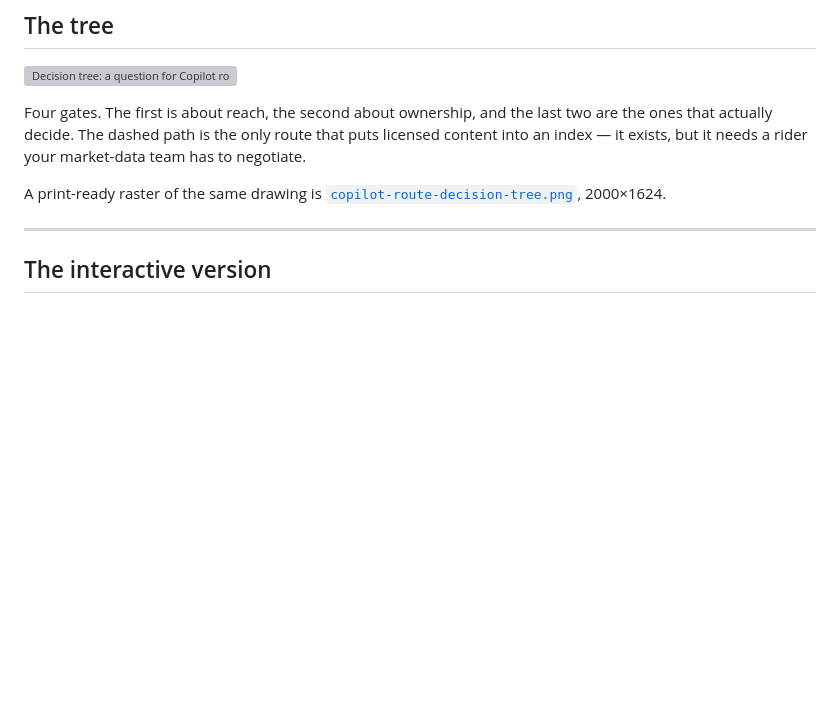
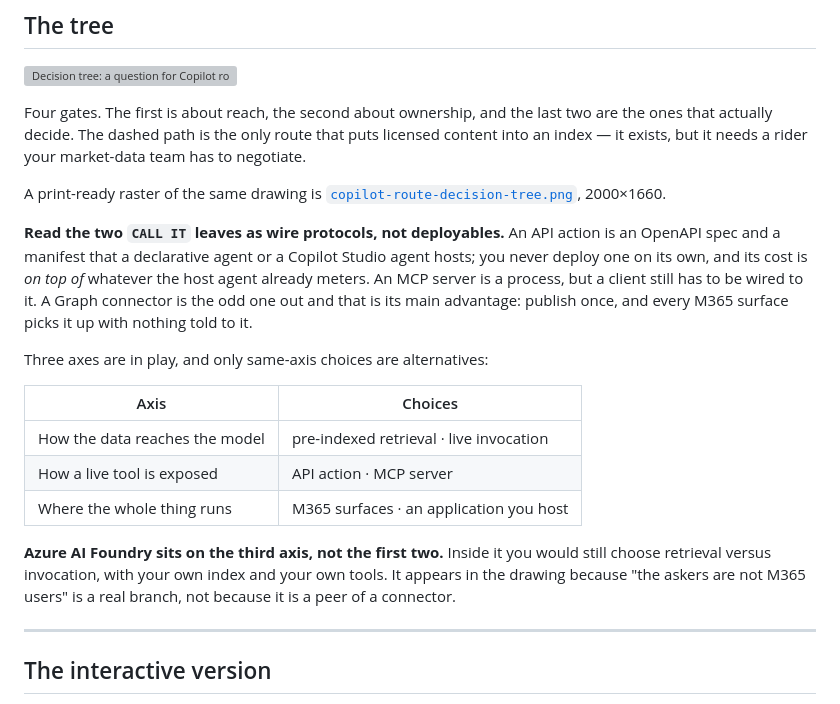
Before and after one commit to JosephSaad/m365-copilot-connectors, a Markdown page: docs/COPILOT-ROUTING.md, the part around the change. GitHub-like rendering; blank space fills up the shorter version; grey boxes are pictures that could not be loaded.

Commit message:
Stop the delivery table implying five mutually exclusive options
Fair challenge on review: an API action is not a peer of a connector. It is an
OpenAPI spec and a manifest that a declarative agent or a Copilot Studio agent
hosts - you never deploy one on its own - so its running cost is on top of
whatever the host already meters, not instead of it. The table showed "per
downstream call" as if it were the whole bill.

Foundry was worse. It is a hosting choice, and inside it you would still pick
retrieval or invocation with your own index and your own tools. It earned a
column because "the askers are not M365 users" is a real branch, not because it
belongs beside a connector.

Three axes now stated explicitly above the table, with a note that only
same-axis columns are alternatives to each other. Two new rows carry the
distinction where it bites: whether a path can stand alone, and how much wiring
each new surface costs. That last one is what the cost rows were really
measuring all along - a connector is picked up by every M365 surface with
nothing told to it, an API action is wired per agent by hand, an MCP server is
wired per client over a shared protocol.

The drawing gains a second footnote saying the same thing, so the two CALL
leaves are not read as deployables. Re-rendered; the PNG is now 2000x1660.

Co-Authored-By: Claude Opus 5 <noreply@anthropic.com>

```diff
--- a/docs/COPILOT-ROUTING.md
+++ b/docs/COPILOT-ROUTING.md
@@ -38,7 +38,28 @@ puts licensed content into an index — it exists, but it needs a rider your
 market-data team has to negotiate.
 
 A print-ready raster of the same drawing is
-[`copilot-route-decision-tree.png`](copilot-route-decision-tree.png), 2000×1624.
+[`copilot-route-decision-tree.png`](copilot-route-decision-tree.png), 2000×1660.
+
+**Read the two `CALL IT` leaves as wire protocols, not deployables.** An API
+action is an OpenAPI spec and a manifest that a declarative agent or a Copilot
+Studio agent hosts; you never deploy one on its own, and its cost is *on top of*
+whatever the host agent already meters. An MCP server is a process, but a client
+still has to be wired to it. A Graph connector is the odd one out and that is
+its main advantage: publish once, and every M365 surface picks it up with
+nothing told to it.
+
+Three axes are in play, and only same-axis choices are alternatives:
+
+| Axis | Choices |
+|---|---|
+| How the data reaches the model | pre-indexed retrieval · live invocation |
+| How a live tool is exposed | API action · MCP server |
+| Where the whole thing runs | M365 surfaces · an application you host |
+
+**Azure AI Foundry sits on the third axis, not the first two.** Inside it you
+would still choose retrieval versus invocation, with your own index and your own
+tools. It appears in the drawing because "the askers are not M365 users" is a
+real branch, not because it is a peer of a connector.
 
 ---
 
```
Also changed, not shown: docs/copilot-route-decision-tree.png, 2 other files.
